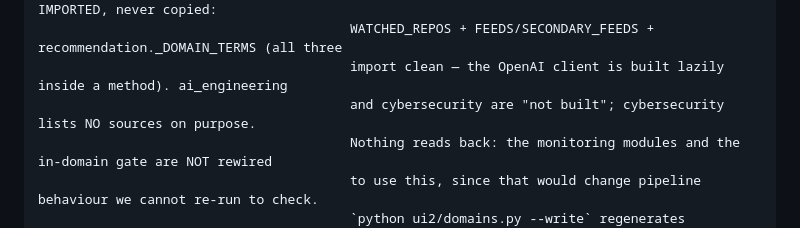
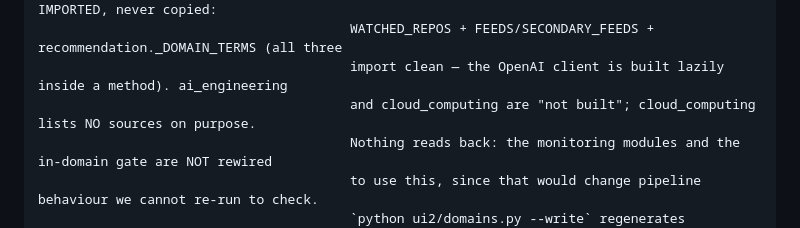
Before and after one commit to DHM22/AI-Trend-Agent, a Markdown page: CLAUDE.md, the part around the change. GitHub-like rendering.

Commit message:
CLAUDE.md: ui2 third domain is cloud_computing (was cybersecurity)
Co-Authored-By: Claude Opus 5 <noreply@anthropic.com>

```diff
--- a/CLAUDE.md
+++ b/CLAUDE.md
@@ -120,7 +120,7 @@ ui2/                                   ONBOARDING PROTOTYPE, mounted at /ui2 —
 ui2/domains.py                         Domain config AS DATA. agentic_ai's values are IMPORTED, never copied:
                                         WATCHED_REPOS + FEEDS/SECONDARY_FEEDS + recommendation._DOMAIN_TERMS (all three
                                         import clean — the OpenAI client is built lazily inside a method). ai_engineering
-                                        and cybersecurity are "not built"; cybersecurity lists NO sources on purpose.
+                                        and cloud_computing are "not built"; cloud_computing lists NO sources on purpose.
                                         Nothing reads back: the monitoring modules and the in-domain gate are NOT rewired
                                         to use this, since that would change pipeline behaviour we cannot re-run to check.
                                         `python ui2/domains.py --write` regenerates ui2/domains.json for the pages
```
